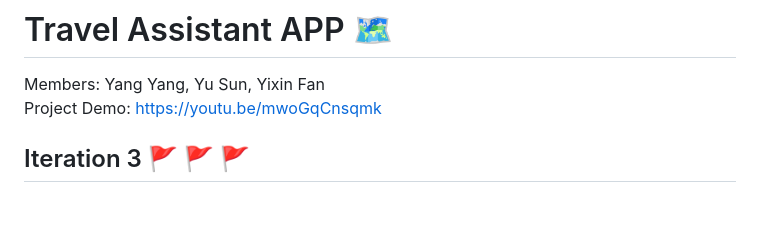
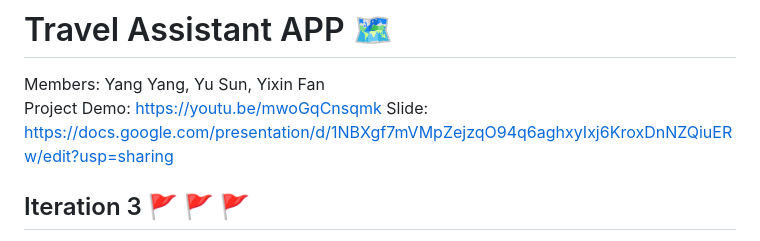
Before and after one commit to lashinamy2022/CS5520-Assignment3, a Markdown page: README.md, the part around the change. Rendered like a GitHub page; blank space fills up the shorter version.

Commit message:
Update README.md
add the slide link

```diff
--- a/README.md
+++ b/README.md
@@ -1,6 +1,7 @@
 # Travel Assistant APP :world_map:
 Members: Yang Yang, Yu Sun, Yixin Fan<br>
 Project Demo: https://youtu.be/mwoGqCnsqmk
+Slide: https://docs.google.com/presentation/d/1NBXgf7mVMpZejzqO94q6aghxyIxj6KroxDnNZQiuERw/edit?usp=sharing
 
 ## Iteration 3 :triangular_flag_on_post: :triangular_flag_on_post: :triangular_flag_on_post:
 
```
